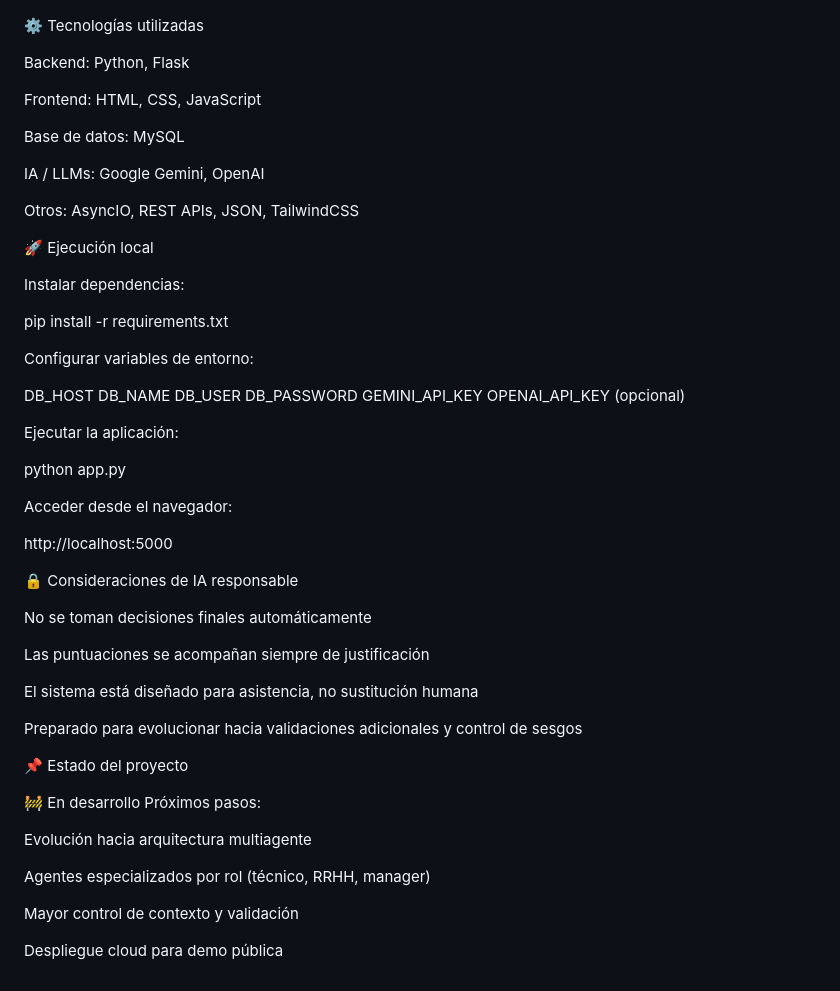
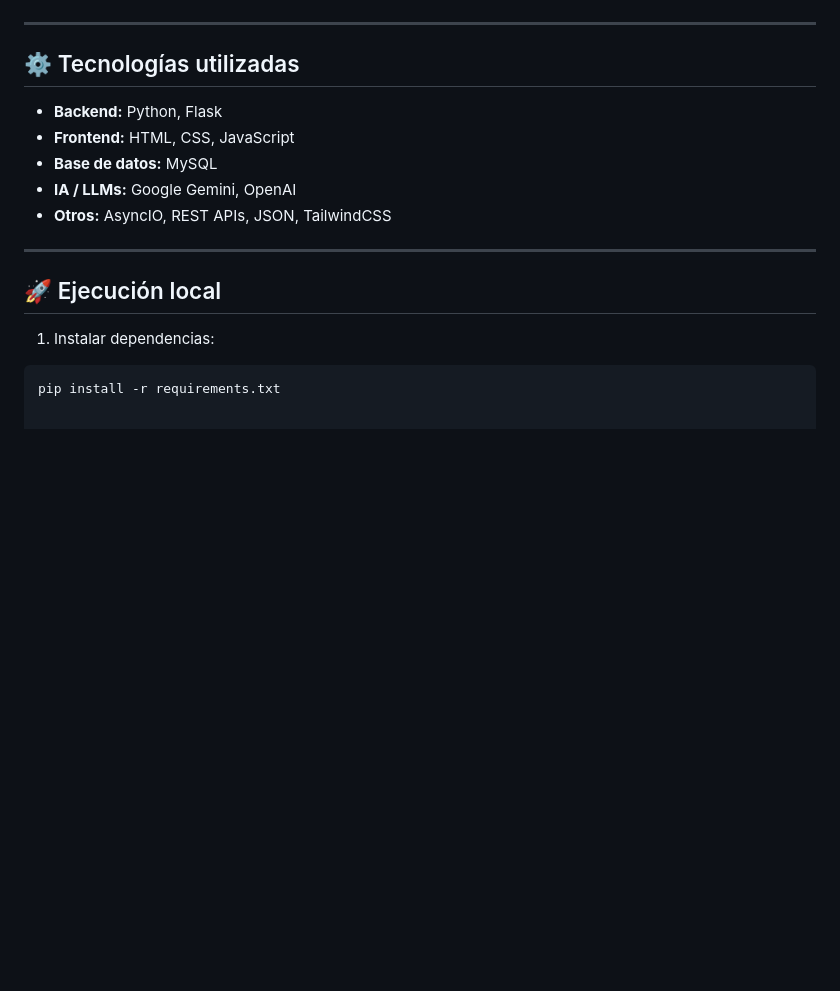
Before and after one commit to clararomanm/CVision, a Markdown page: README.md, the part around one of its changes. GitHub-like rendering; blank space fills up the shorter version.

````diff
--- a/README.md
+++ b/README.md
@@ -132,62 +103,19 @@ El siguiente diagrama resume el flujo completo del sistema, desde la interacció
 ![Arquitectura del Proyecto](arquitectura_CVision.png)
 
-⚙️ Tecnologías utilizadas
+---
 
-Backend: Python, Flask
+## ⚙️ Tecnologías utilizadas
 
-Frontend: HTML, CSS, JavaScript
+- **Backend:** Python, Flask
+- **Frontend:** HTML, CSS, JavaScript
+- **Base de datos:** MySQL
+- **IA / LLMs:** Google Gemini, OpenAI
+- **Otros:** AsyncIO, REST APIs, JSON, TailwindCSS
 
-Base de datos: MySQL
+---
 
-IA / LLMs: Google Gemini, OpenAI
+## 🚀 Ejecución local
 
-Otros: AsyncIO, REST APIs, JSON, TailwindCSS
-
-🚀 Ejecución local
-
-Instalar dependencias:
-
+1. Instalar dependencias:
+```bash
 pip install -r requirements.txt
-
-
-Configurar variables de entorno:
-
-DB_HOST
-DB_NAME
-DB_USER
-DB_PASSWORD
-GEMINI_API_KEY
-OPENAI_API_KEY (opcional)
-
-
-Ejecutar la aplicación:
-
-python app.py
-
-
-Acceder desde el navegador:
-
-http://localhost:5000
-
-🔒 Consideraciones de IA responsable
-
-No se toman decisiones finales automáticamente
-
-Las puntuaciones se acompañan siempre de justificación
-
-El sistema está diseñado para asistencia, no sustitución humana
-
-Preparado para evolucionar hacia validaciones adicionales y control de sesgos
-
-📌 Estado del proyecto
-
-🚧 En desarrollo
-Próximos pasos:
-
-Evolución hacia arquitectura multiagente
-
-Agentes especializados por rol (técnico, RRHH, manager)
-
-Mayor control de contexto y validación
-
-Despliegue cloud para demo pública
````
Also changed, not shown: other parts of README.md (+74 -103 lines).
